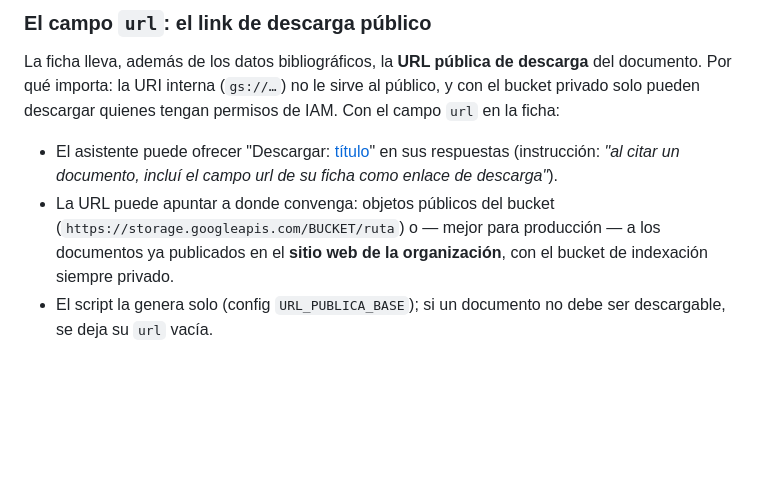
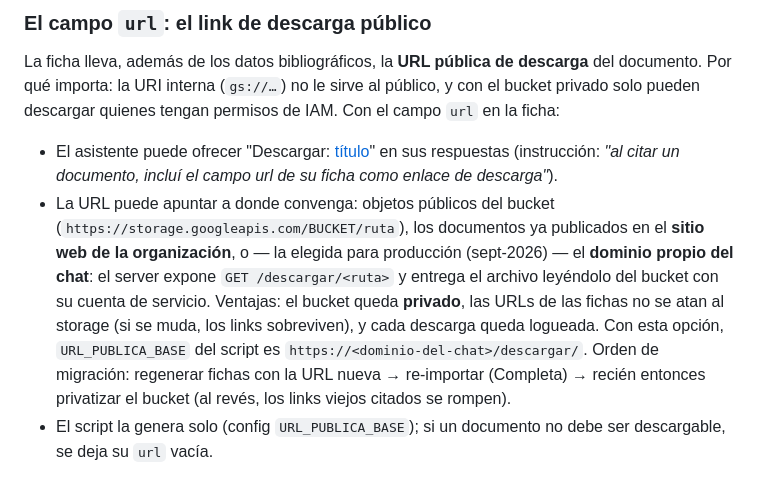
Before and after one commit to aletabu/SAMECO, a Markdown page: curso/instructivos/04_Enriquecimiento_fichas_metadata.md, the part around the change. Rendered like a GitHub page; blank space fills up the shorter version.

Commit message:
Instructivo D: opción de descargas por dominio propio (/descargar/ del server, bucket privado) y orden de migración
Co-Authored-By: Claude Fable 5 <noreply@anthropic.com>
Claude-Session: https://claude.ai/code/session_01XxaTTCronKb7F3qyZTnF5N

```diff
--- a/curso/instructivos/04_Enriquecimiento_fichas_metadata.md
+++ b/curso/instructivos/04_Enriquecimiento_fichas_metadata.md
@@ -58,9 +58,16 @@ permisos de IAM. Con el campo `url` en la ficha:
   (instrucción: *"al citar un documento, incluí el campo url de su ficha como
   enlace de descarga"*).
 - La URL puede apuntar a donde convenga: objetos públicos del bucket
-  (`https://storage.googleapis.com/BUCKET/ruta`) o — mejor para producción —
-  a los documentos ya publicados en el **sitio web de la organización**, con
-  el bucket de indexación siempre privado.
+  (`https://storage.googleapis.com/BUCKET/ruta`), los documentos ya publicados
+  en el **sitio web de la organización**, o — la elegida para producción
+  (sept-2026) — el **dominio propio del chat**: el server expone
+  `GET /descargar/<ruta>` y entrega el archivo leyéndolo del bucket con su
+  cuenta de servicio. Ventajas: el bucket queda **privado**, las URLs de las
+  fichas no se atan al storage (si se muda, los links sobreviven), y cada
+  descarga queda logueada. Con esta opción, `URL_PUBLICA_BASE` del script es
+  `https://<dominio-del-chat>/descargar/`. Orden de migración: regenerar
+  fichas con la URL nueva → re-importar (Completa) → recién entonces
+  privatizar el bucket (al revés, los links viejos citados se rompen).
 - El script la genera solo (config `URL_PUBLICA_BASE`); si un documento no
   debe ser descargable, se deja su `url` vacía.
 4. **Revisión humana de las fichas** (en SAMECO: contra la planilla del equipo). Este paso no se automatiza: es donde el criterio agrega valor.
```
